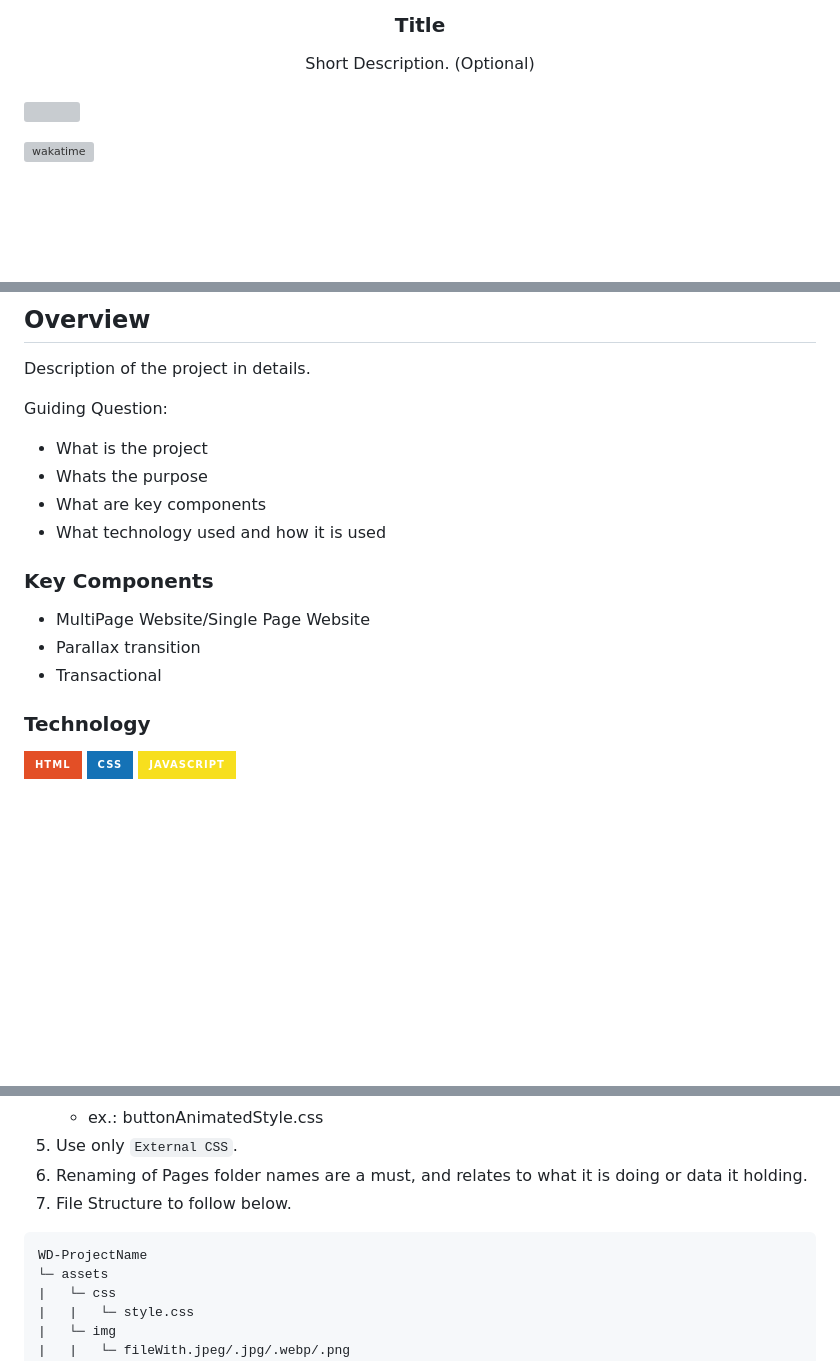
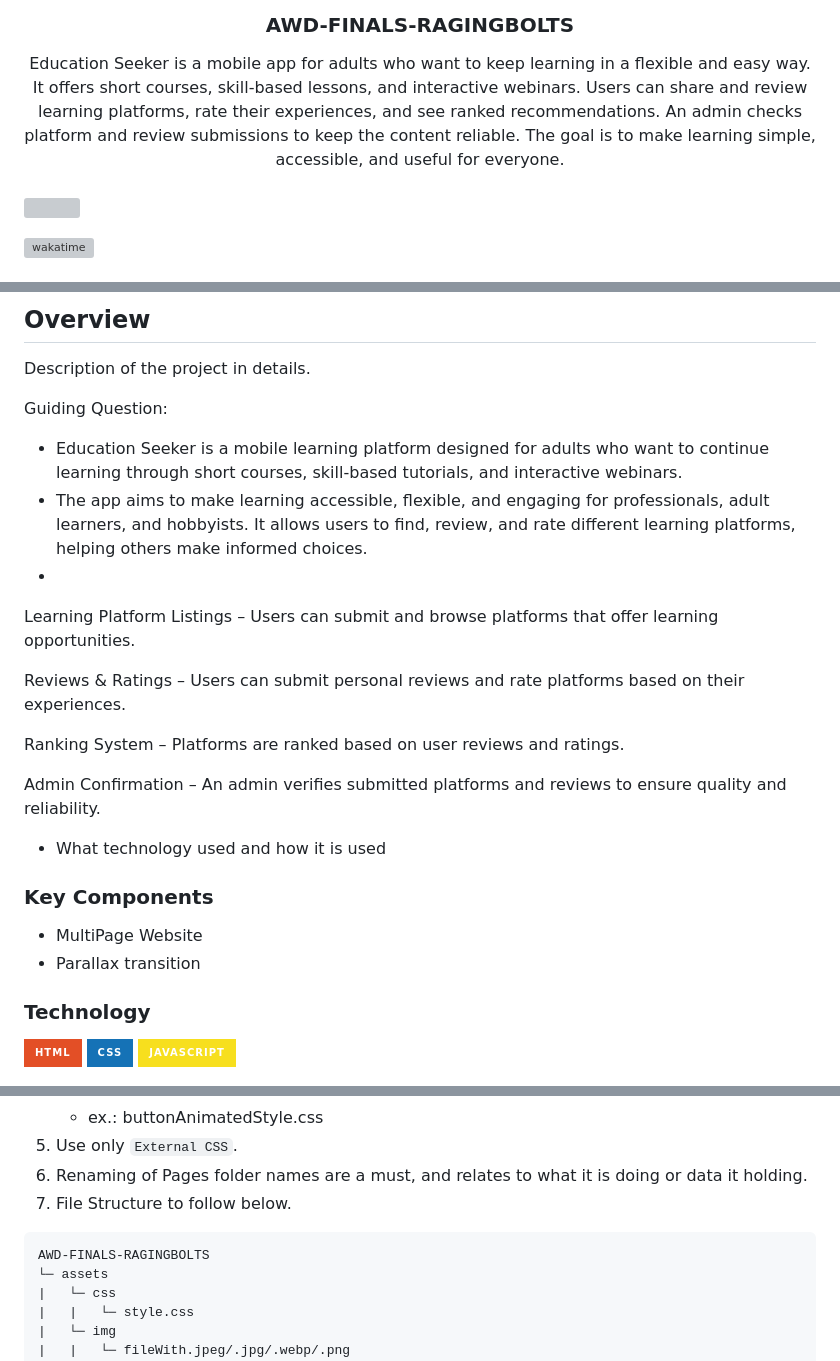
Before and after one commit to FEU-TECH-Advance-Web-Design-Ramirez/AWD-FINALS-RAGINGBOLTS, a Markdown page: readme.md, 3 parts joined by grey strips. GitHub-like rendering; badges without logos; blank space fills up the shorter version; grey boxes are pictures that could not be loaded.

Commit message:
docs: Update README with project title and description.

````diff
--- a/readme.md
+++ b/readme.md
@@ -9,11 +9,11 @@
     <img src="./assets/img/nyebe_white.png" alt="Nyebe" width="130" height="100">
   </a>
 <!-- TODO: Change Title to the name of the title of your Project -->
-  <h3 align="center">Title</h3>
+  <h3 align="center">AWD-FINALS-RAGINGBOLTS</h3>
 </div>
 <!-- TODO: Make a short description -->
 <div align="center">
-  Short Description. (Optional)
+Education Seeker is a mobile app for adults who want to keep learning in a flexible and easy way. It offers short courses, skill-based lessons, and interactive webinars. Users can share and review learning platforms, rate their experiences, and see ranked recommendations. An admin checks platform and review submissions to keep the content reliable. The goal is to make learning simple, accessible, and useful for everyone.
 </div>
 
 <br />
@@ -62,17 +62,24 @@
 Description of the project in details.
 
 Guiding Question:
-- What is the project
-- Whats the purpose
-- What are key components
+- Education Seeker is a mobile learning platform designed for adults who want to continue learning through short courses, skill-based tutorials, and interactive webinars.
+- The app aims to make learning accessible, flexible, and engaging for professionals, adult learners, and hobbyists. It allows users to find, review, and rate different learning platforms, helping others make informed choices.
+-
+Learning Platform Listings – Users can submit and browse platforms that offer learning opportunities.
+
+Reviews & Ratings – Users can submit personal reviews and rate platforms based on their experiences.
+
+Ranking System – Platforms are ranked based on user reviews and ratings.
+
+Admin Confirmation – An admin verifies submitted platforms and reviews to ensure quality and reliability.
+
 - What technology used and how it is used
 
 ### Key Components
 <!-- TODO: List of Key Components -->
 <!-- The following are just sample -->
-- MultiPage Website/Single Page Website
+- MultiPage Website
 - Parallax transition
-- Transactional
 
 ### Technology
 <!-- TODO: List of Technology Used -->
@@ -92,7 +99,7 @@ Guiding Question:
 7. File Structure to follow below.
 
 ```
-WD-ProjectName
+AWD-FINALS-RAGINGBOLTS
 └─ assets
 |   └─ css
 |   |   └─ style.css
````
Also changed, not shown: other parts of readme.md (+1 -1 lines).
